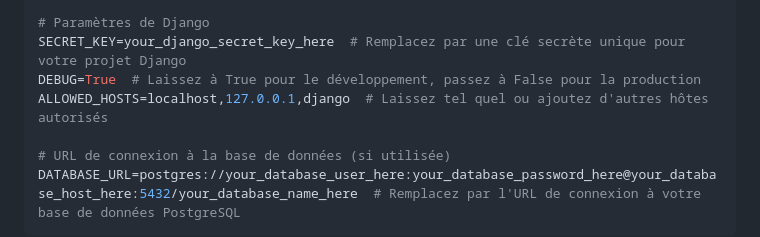
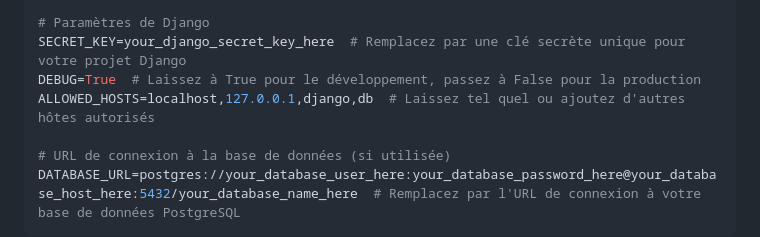
Before and after one commit to JoachimLombardi/Projet_chef_d-oeuvre, a Markdown page: README.md, the part around the change. GitHub-like rendering.

```diff
--- a/README.md
+++ b/README.md
@@ -62,7 +62,7 @@ EMAIL_HOST_PASSWORD=your_email_password_here  # Remplacez par le mot de passe de
 # Paramètres de Django
 SECRET_KEY=your_django_secret_key_here  # Remplacez par une clé secrète unique pour votre projet Django
 DEBUG=True  # Laissez à True pour le développement, passez à False pour la production
-ALLOWED_HOSTS=localhost,127.0.0.1,django  # Laissez tel quel ou ajoutez d'autres hôtes autorisés
+ALLOWED_HOSTS=localhost,127.0.0.1,django,db  # Laissez tel quel ou ajoutez d'autres hôtes autorisés
 
 # URL de connexion à la base de données (si utilisée)
 DATABASE_URL=postgres://your_database_user_here:your_database_password_here@your_database_host_here:5432/your_database_name_here  # Remplacez par l'URL de connexion à votre base de données PostgreSQL
```
